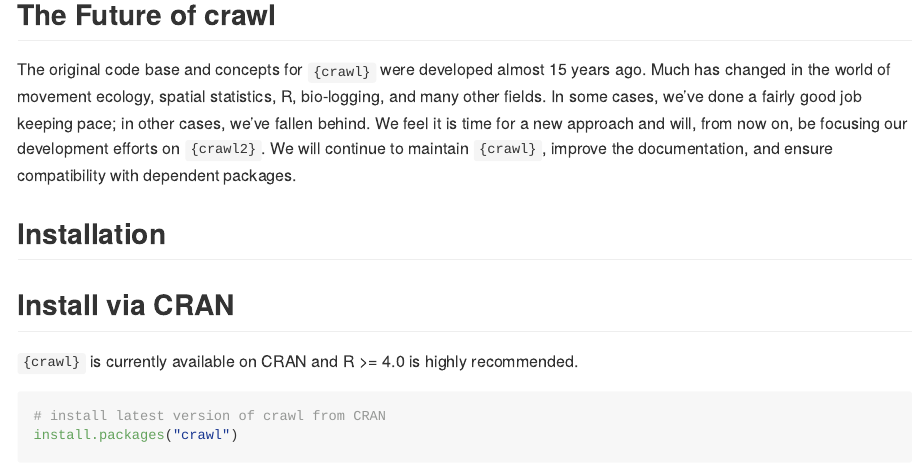
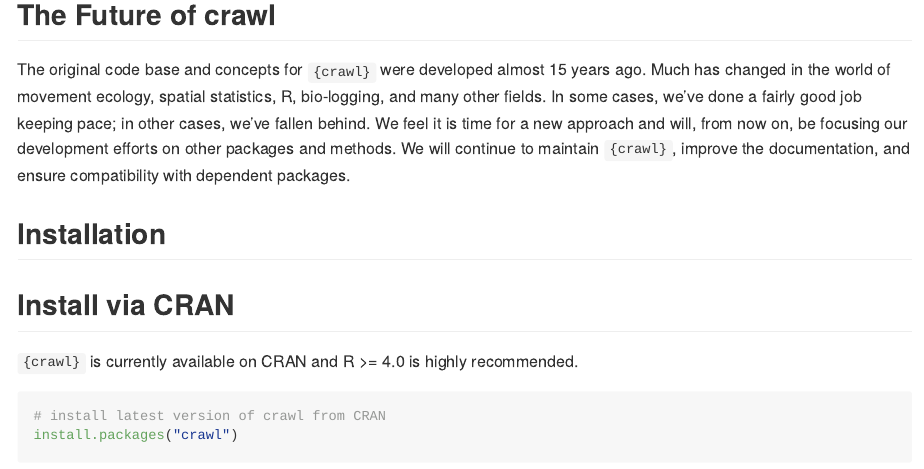
Before and after one commit to NMML/crawl, an R Markdown document (README.Rmd): the page in a window 1100 px wide, from 270 px down. The pictures show the output file README.md that the author committed with the source, drawn offline in the style of GitHub; badge pictures from the web are left out.

Commit message:
just a commit

```diff
--- a/README.Rmd
+++ b/README.Rmd
@@ -40,7 +40,7 @@
 R, bio-logging, and many other fields. In some cases, we've done a fairly good
 job keeping pace; in other cases, we've fallen behind. We feel it is time for
 a new approach and will, from now on, be focusing our development efforts on
-`{crawl2}`. We will continue to maintain `{crawl}`, improve the documentation,
+other packages and methods. We will continue to maintain `{crawl}`, improve the documentation,
 and ensure compatibility with dependent packages.
 
 ## Installation
```
Also changed, not shown: README.md, 2 other files.
